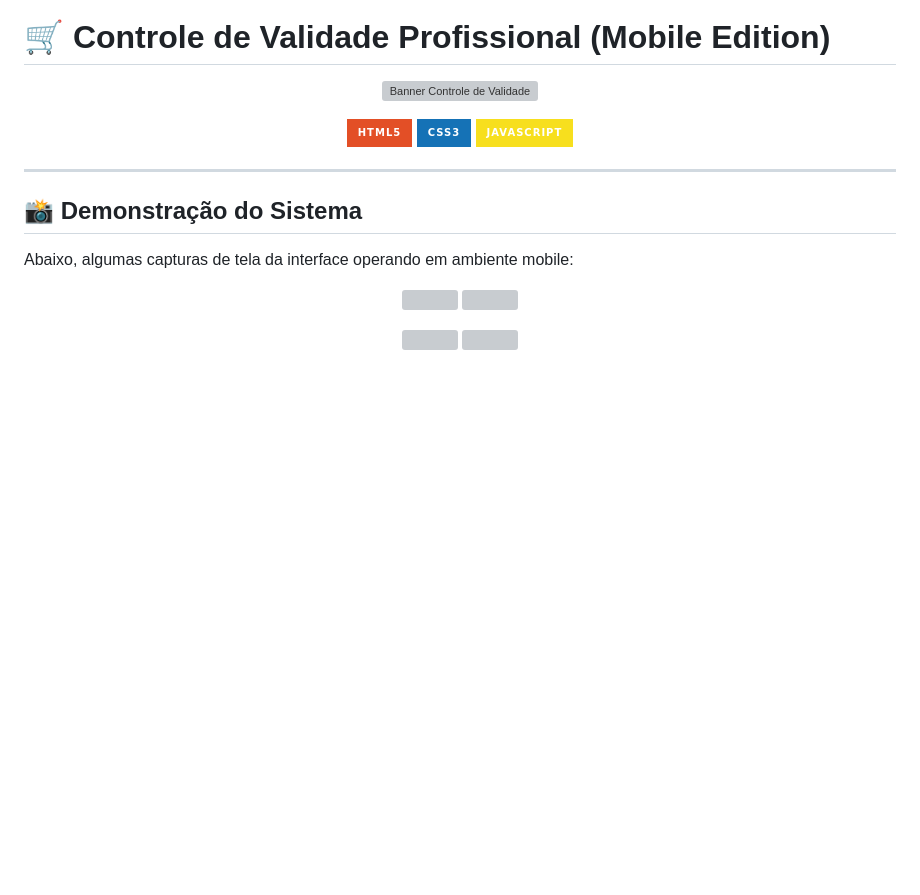
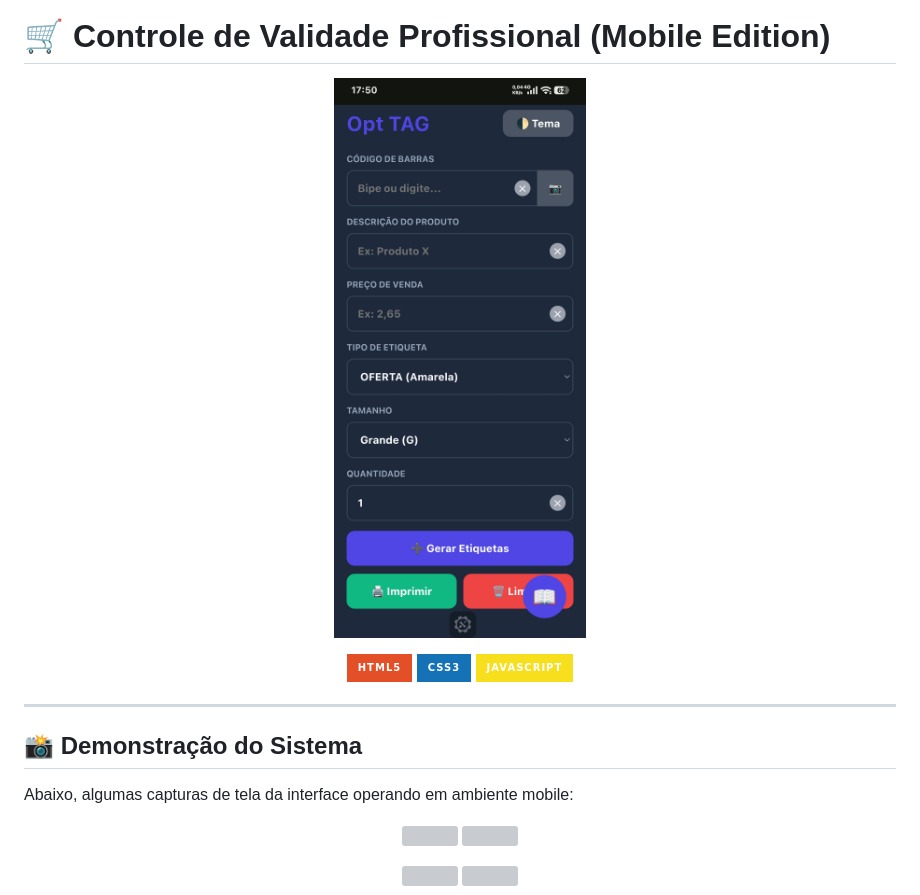
Before and after one commit to Lucas-Silva28/HTML5-e-CSS3, a Markdown page: README.md, the part around the change. Rendered like a GitHub page; badges without logos; blank space fills up the shorter version; grey boxes are pictures that could not be loaded.

Commit message:
Fix image filename in README
Corrected the image filename from 'Imagem01.jpg' to 'imagem01.jpg'.

```diff
--- a/README.md
+++ b/README.md
@@ -7,7 +7,7 @@
 # 🛒 Controle de Validade Profissional (Mobile Edition)
 
 <p align="center">
-  <img src="./assets/Imagem01.jpg" alt="Banner Controle de Validade" width="100%">
+  <img src="./assets/imagem01.jpg" alt="Banner Controle de Validade" width="100%">
 </p>
 
 <p align="center">
```
